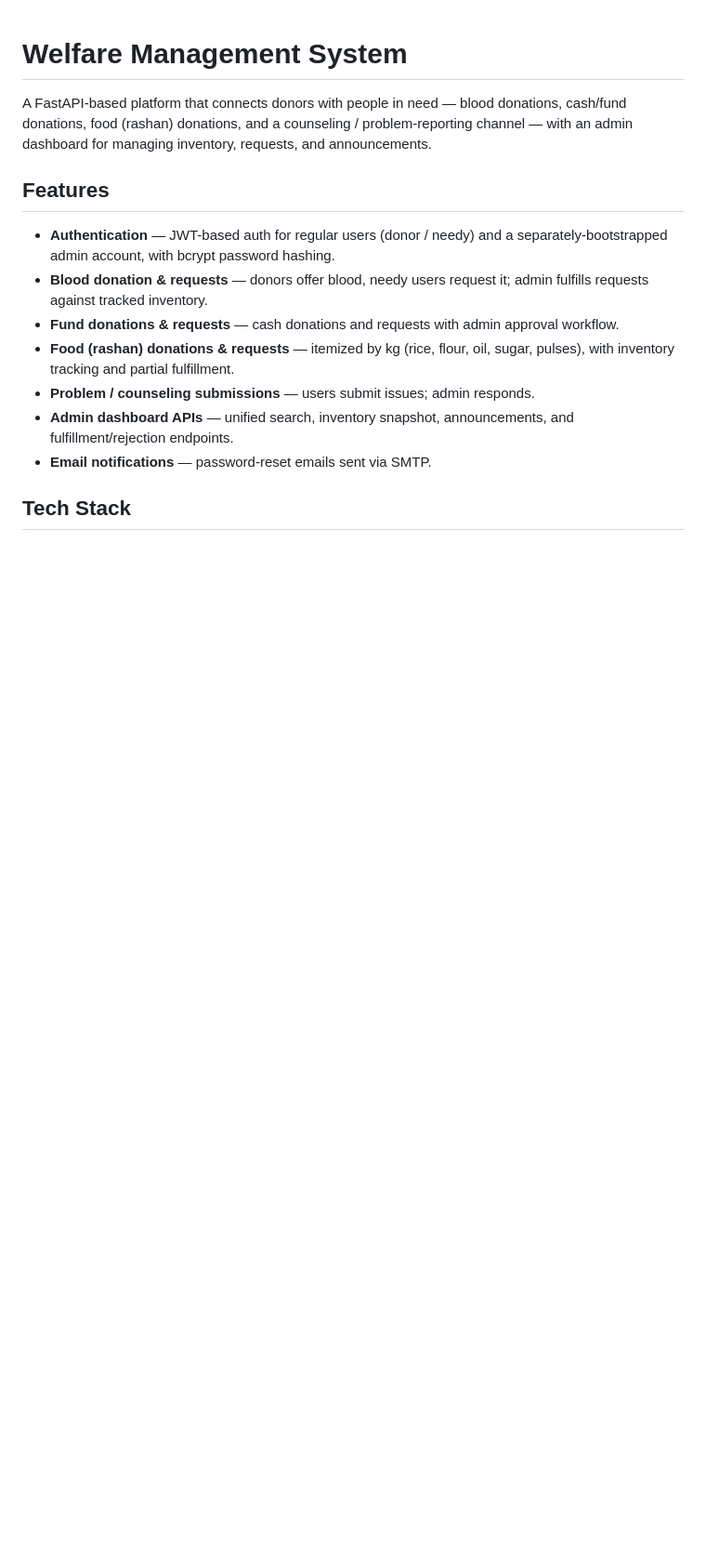
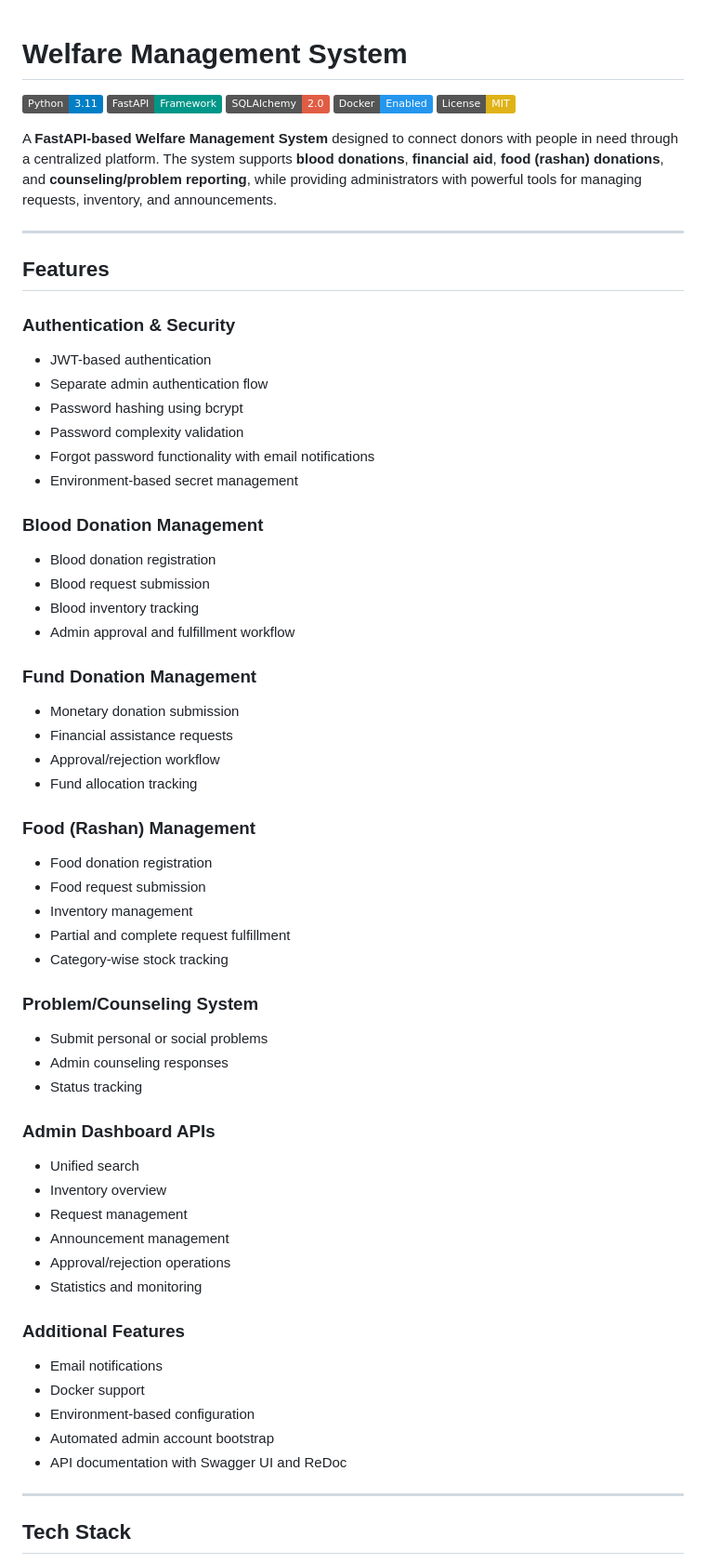
Before and after one commit to HuzaifaAIDev/welfare-management-system, a Markdown page: README.md, the part around one of its changes. Shown at 93% size. Rendered like a GitHub page; badges without logos; blank space fills up the shorter version.

Commit message:
Improve project documentation

```diff
--- a/README.md
+++ b/README.md
@@ -1,24 +1,65 @@
 # Welfare Management System
 
-A FastAPI-based platform that connects donors with people in need — blood
-donations, cash/fund donations, food (rashan) donations, and a counseling
-/ problem-reporting channel — with an admin dashboard for managing
-inventory, requests, and announcements.
+![Python](https://img.shields.io/badge/Python-3.11-blue)
+![FastAPI](https://img.shields.io/badge/FastAPI-Framework-009688)
+![SQLAlchemy](https://img.shields.io/badge/SQLAlchemy-2.0-red)
+![Docker](https://img.shields.io/badge/Docker-Enabled-2496ED)
+![License](https://img.shields.io/badge/License-MIT-yellow)
+
+A **FastAPI-based Welfare Management System** designed to connect donors with people in need through a centralized platform. The system supports **blood donations**, **financial aid**, **food (rashan) donations**, and **counseling/problem reporting**, while providing administrators with powerful tools for managing requests, inventory, and announcements.
+
+---
 
 ## Features
 
-- **Authentication** — JWT-based auth for regular users (donor / needy) and
-  a separately-bootstrapped admin account, with bcrypt password hashing.
-- **Blood donation & requests** — donors offer blood, needy users request it;
-  admin fulfills requests against tracked inventory.
-- **Fund donations & requests** — cash donations and requests with admin
-  approval workflow.
-- **Food (rashan) donations & requests** — itemized by kg (rice, flour, oil,
-  sugar, pulses), with inventory tracking and partial fulfillment.
-- **Problem / counseling submissions** — users submit issues; admin responds.
-- **Admin dashboard APIs** — unified search, inventory snapshot, announcements,
-  and fulfillment/rejection endpoints.
-- **Email notifications** — password-reset emails sent via SMTP.
+### Authentication & Security
+- JWT-based authentication
+- Separate admin authentication flow
+- Password hashing using bcrypt
+- Password complexity validation
+- Forgot password functionality with email notifications
+- Environment-based secret management
+
+### Blood Donation Management
+- Blood donation registration
+- Blood request submission
+- Blood inventory tracking
+- Admin approval and fulfillment workflow
+
+### Fund Donation Management
+- Monetary donation submission
+- Financial assistance requests
+- Approval/rejection workflow
+- Fund allocation tracking
+
+### Food (Rashan) Management
+- Food donation registration
+- Food request submission
+- Inventory management
+- Partial and complete request fulfillment
+- Category-wise stock tracking
+
+### Problem/Counseling System
+- Submit personal or social problems
+- Admin counseling responses
+- Status tracking
+
+### Admin Dashboard APIs
+- Unified search
+- Inventory overview
+- Request management
+- Announcement management
+- Approval/rejection operations
+- Statistics and monitoring
+
+### Additional Features
+- Email notifications
+- Docker support
+- Environment-based configuration
+- Automated admin account bootstrap
+- API documentation with Swagger UI and ReDoc
+
+---
 
 ## Tech Stack
 
```
Also changed, not shown: other parts of README.md (+272 -72 lines).
